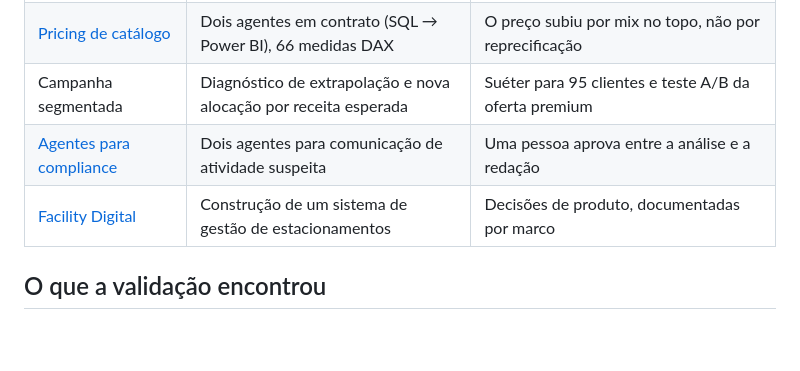
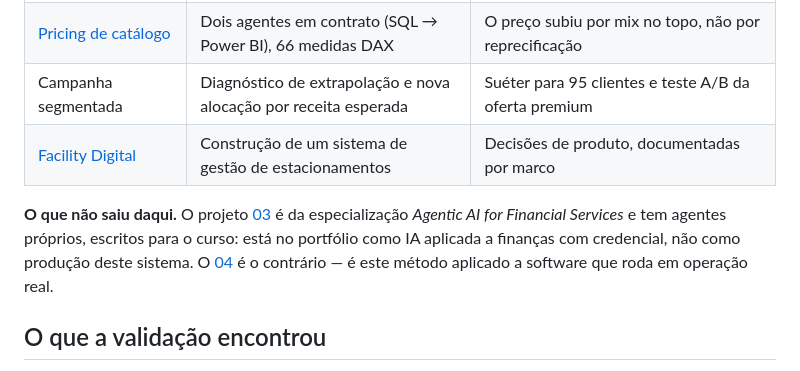
Before and after one commit to tiagomaraia-beep/Portfolio, a Markdown page: 00-sistema-de-agentes/README.md, the part around the change. Drawn GitHub-style; blank space fills up the shorter version.

```diff
--- a/00-sistema-de-agentes/README.md
+++ b/00-sistema-de-agentes/README.md
@@ -26,8 +26,12 @@ subagentes sob demanda — estão em **[arquitetura.md](arquitetura.md)**.
 | [Locação de veículos](../02-business-cases/) | Modelo de 5 anos com revenda da frota, Simples mês a mês e economia por carro | Investir, desde que o ticket se confirme: a folga é de 7% na receita por carro |
 | [Pricing de catálogo](../01-pricing-analytics/) | Dois agentes em contrato (SQL → Power BI), 66 medidas DAX | O preço subiu por mix no topo, não por reprecificação |
 | Campanha segmentada | Diagnóstico de extrapolação e nova alocação por receita esperada | Suéter para 95 clientes e teste A/B da oferta premium |
-| [Agentes para compliance](../03-agentes-ia-financial-services/) | Dois agentes para comunicação de atividade suspeita | Uma pessoa aprova entre a análise e a redação |
 | [Facility Digital](../04-facility-digital/) | Construção de um sistema de gestão de estacionamentos | Decisões de produto, documentadas por marco |
+
+**O que não saiu daqui.** O projeto [03](../03-agentes-ia-financial-services/) é da especialização
+*Agentic AI for Financial Services* e tem agentes próprios, escritos para o curso: está no portfólio como
+IA aplicada a finanças com credencial, não como produção deste sistema. O [04](../04-facility-digital/) é o
+contrário — é este método aplicado a software que roda em operação real.
 
 ## O que a validação encontrou
 
```
Also changed, not shown: 01-pricing-analytics/README.md (+7 -0 lines), 1 other file.
